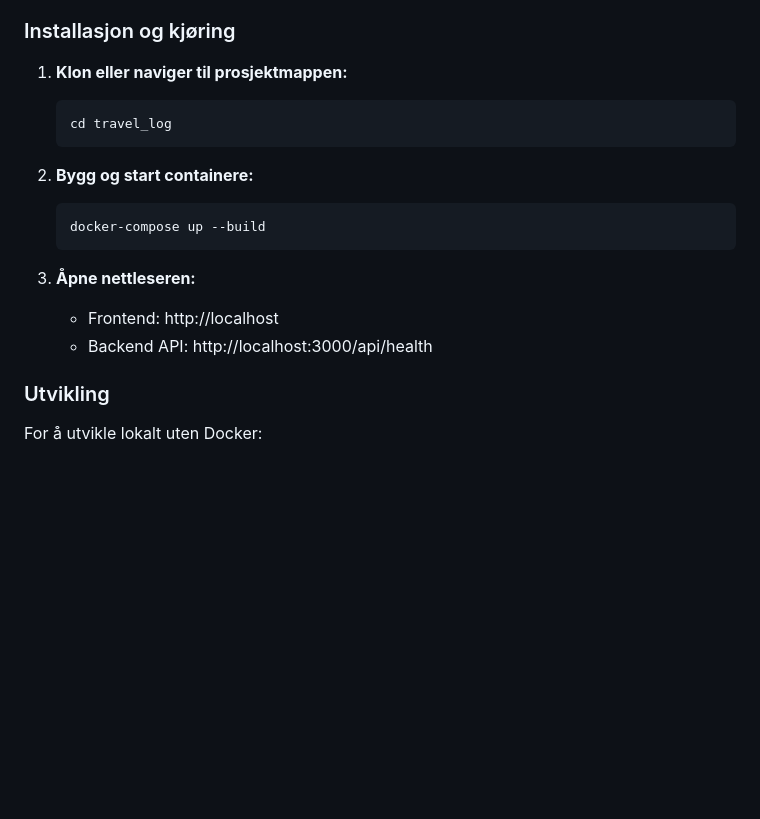
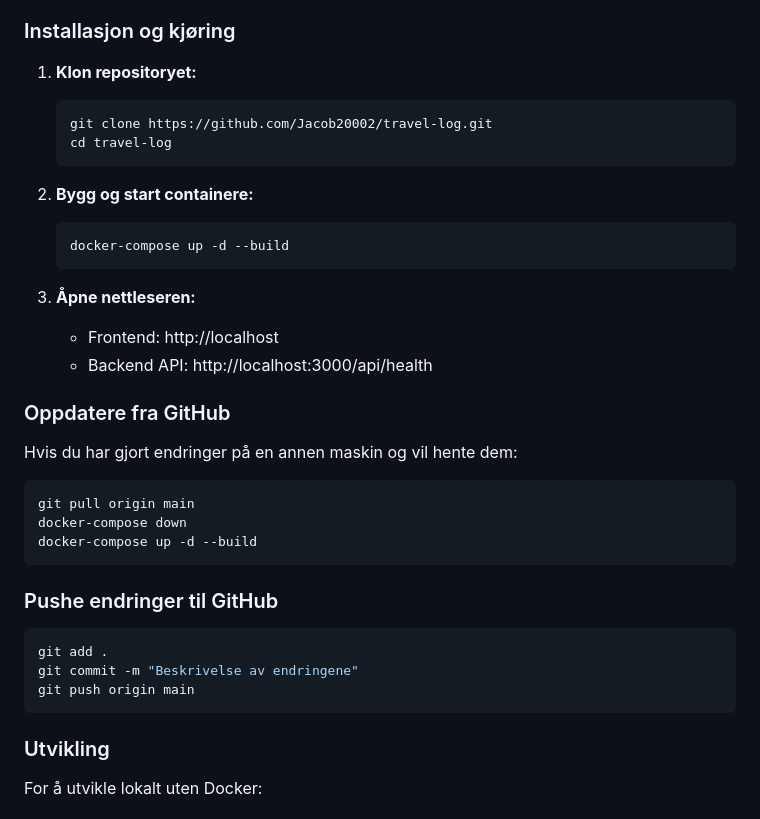
Before and after one commit to Jacob20002/travel-log, a Markdown page: README.md, the part around the change. GitHub-like rendering; blank space fills up the shorter version.

Commit message:
Add Git instructions to README

````diff
--- a/README.md
+++ b/README.md
@@ -48,19 +48,38 @@ travel_log/
 
 ### Installasjon og kjøring
 
-1. **Klon eller naviger til prosjektmappen:**
+1. **Klon repositoryet:**
    ```bash
-   cd travel_log
+   git clone https://github.com/Jacob20002/travel-log.git
+   cd travel-log
    ```
 
 2. **Bygg og start containere:**
    ```bash
-   docker-compose up --build
+   docker-compose up -d --build
    ```
 
 3. **Åpne nettleseren:**
    - Frontend: http://localhost
    - Backend API: http://localhost:3000/api/health
+
+### Oppdatere fra GitHub
+
+Hvis du har gjort endringer på en annen maskin og vil hente dem:
+
+```bash
+git pull origin main
+docker-compose down
+docker-compose up -d --build
+```
+
+### Pushe endringer til GitHub
+
+```bash
+git add .
+git commit -m "Beskrivelse av endringene"
+git push origin main
+```
 
 ### Utvikling
 
````
